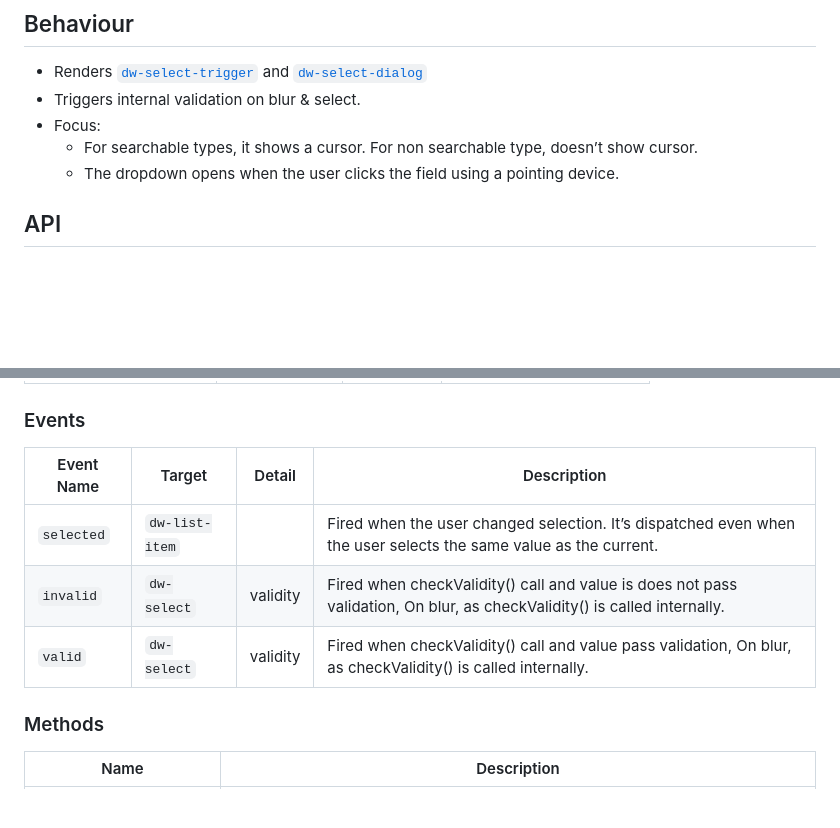
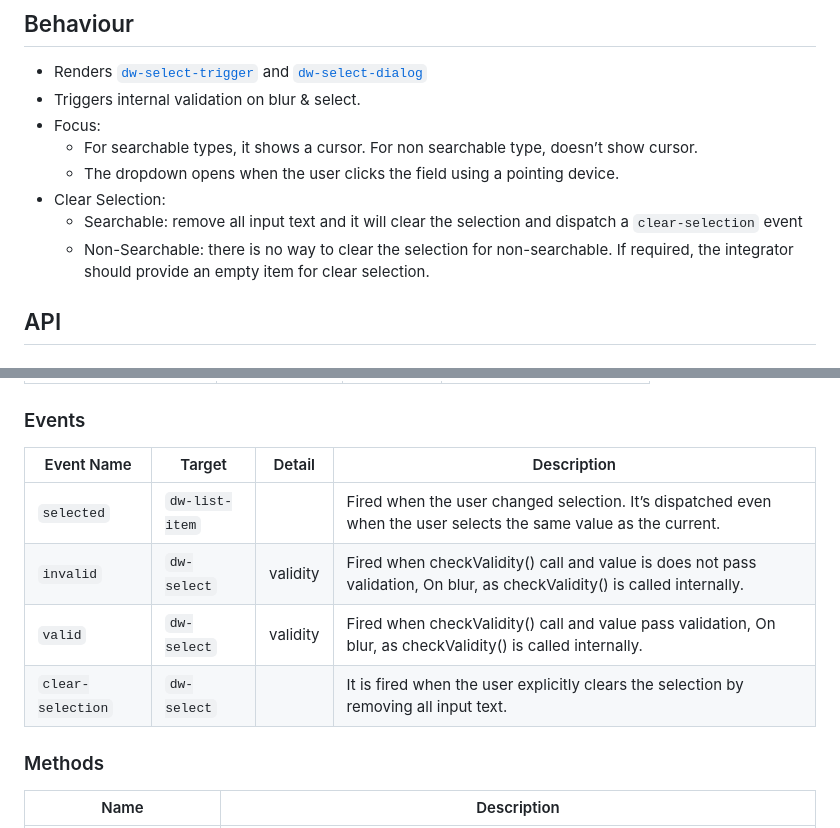
Before and after one commit to DreamworldSolutions/dw-select, a Markdown page: README.md, 2 parts joined by grey strips. GitHub-like rendering; blank space fills up the shorter version.

Commit message:
feat: add documentation for clear selection [ci skip]

```diff
--- a/README.md
+++ b/README.md
@@ -38,6 +38,9 @@ npm install @dreamworld/dw-select
 - Focus:
   - For searchable types, it shows a cursor. For non searchable type, doesn’t show cursor.
   - The dropdown opens when the user clicks the field using a pointing device.
+- Clear Selection:
+  - Searchable: remove all input text and it will clear the selection and dispatch a `clear-selection` event
+  - Non-Searchable: there is no way to clear the selection for non-searchable. If required,  the integrator should provide an empty item for clear selection.
 
 ## API
 
@@ -128,11 +131,12 @@ TODO
 
 ### Events
 
-| Event Name | Target             | Detail             | Description
-| ---------- | ------------------ | ------------------ | -----------
-| `selected` | `dw-list-item`     |                    | Fired when the user changed selection. It’s dispatched even when the user selects the same value as the current.
-| `invalid`  | `dw-select`        | validity           | Fired when checkValidity() call and value is does not pass validation, On blur, as checkValidity() is called internally.
-| `valid`    | `dw-select`        | validity           | Fired when checkValidity() call and value pass validation, On blur, as checkValidity() is called internally.
+| Event Name         | Target             | Detail             | Description
+| ------------------ | ------------------ | ------------------ | -----------
+| `selected`         | `dw-list-item`     |                    | Fired when the user changed selection. It’s dispatched even when the user selects the same value as the current.
+| `invalid`          | `dw-select`        | validity           | Fired when checkValidity() call and value is does not pass validation, On blur, as checkValidity() is called internally.
+| `valid`            | `dw-select`        | validity           | Fired when checkValidity() call and value pass validation, On blur, as checkValidity() is called internally.
+| `clear-selection`  | `dw-select`        |                    | It is fired when the user explicitly clears the selection by removing all input text.
 
 ### Methods
 
```
